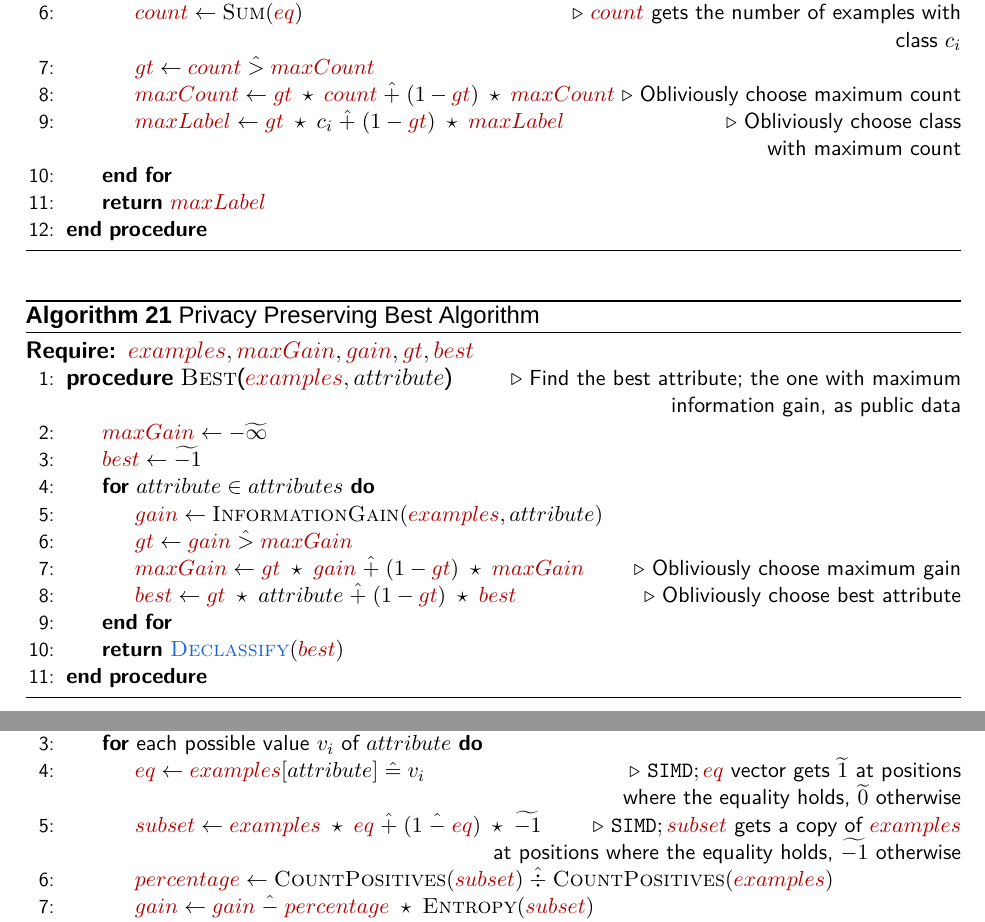
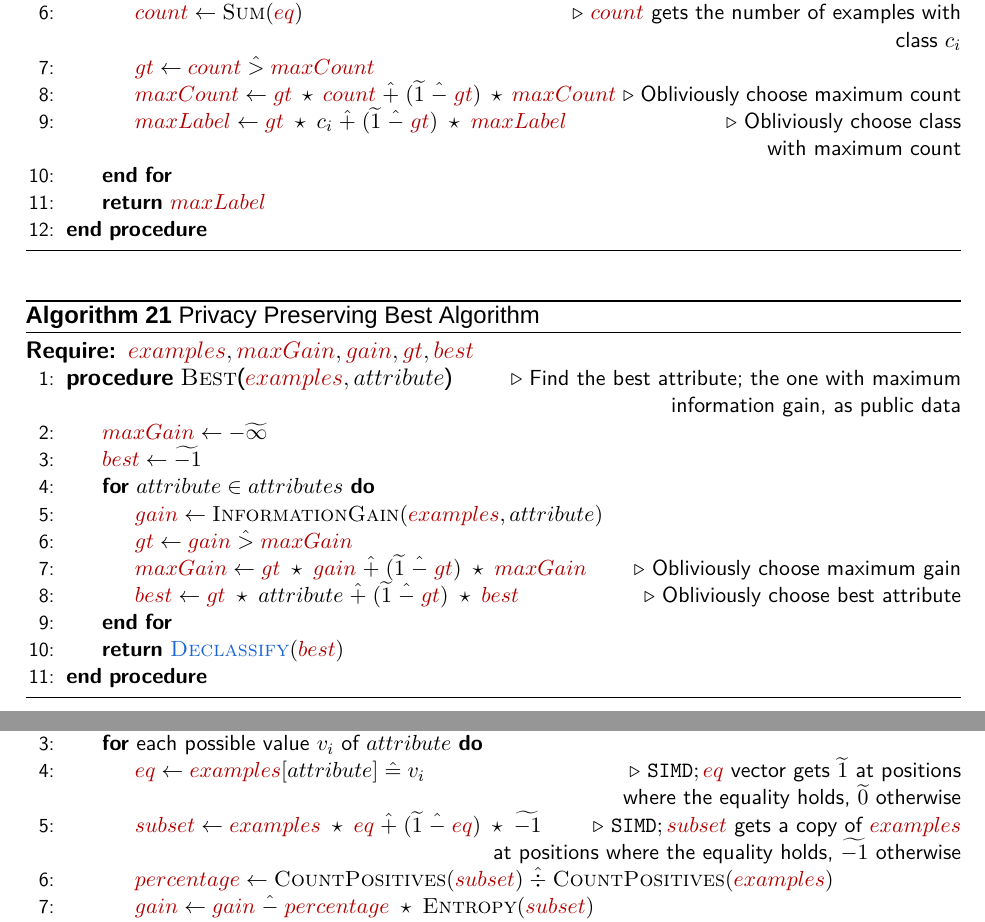
Before and after one commit to jimouris/master-thesis, a LaTeX thesis (thesis.tex, which reads algorithms/best_pp.tex, algorithms/gain_pp.tex, algorithms/most_common_label_pp.tex): two parts of pages 62 and 63 of 94, joined at a grey line, cut so that both start at the same text. Compiled offline with XeLaTeX; a missing font is replaced by an installed copy or a similar font.

Commit message:
Add some enc notation

```diff
--- a/algorithms/best_pp.tex
+++ b/algorithms/best_pp.tex
@@ -9,8 +9,8 @@
     \For{$attribute \in attributes$}
         \State ${\color{darkred}{gain}} \gets  \textsc{InformationGain}({\color{darkred}{examples}}, attribute)$
         \State ${\color{darkred}{gt}} \gets {\color{darkred}{gain}} \hgt  {\color{darkred}{maxGain}}$
-        \State ${\color{darkred}{maxGain}} \gets {\color{darkred}{gt}} \hmul {\color{darkred}{gain}} \hplus (1 - {\color{darkred}{gt}}) \hmul {\color{darkred}{maxGain}}$ \Comment{\small{Obliviously choose maximum gain}}
-        \State ${\color{darkred}{best}} \gets {\color{darkred}{gt}} \hmul attribute \hplus (1 - {\color{darkred}{gt}}) \hmul {\color{darkred}{best}}$\Comment{\small{Obliviously choose best attribute}}
+        \State ${\color{darkred}{maxGain}} \gets {\color{darkred}{gt}} \hmul {\color{darkred}{gain}} \hplus (\enc{1} \hminus {\color{darkred}{gt}}) \hmul {\color{darkred}{maxGain}}$ \Comment{\small{Obliviously choose maximum gain}}
+        \State ${\color{darkred}{best}} \gets {\color{darkred}{gt}} \hmul attribute \hplus (\enc{1} \hminus {\color{darkred}{gt}}) \hmul {\color{darkred}{best}}$\Comment{\small{Obliviously choose best attribute}}
     \EndFor
     \State \textbf{return} ${\color{darkblue}{\textsc{Declassify}}}({\color{darkred}{best}})$
 \EndProcedure
--- a/algorithms/gain_pp.tex
+++ b/algorithms/gain_pp.tex
@@ -7,7 +7,7 @@
 
     \For{each possible value $v_i$ of $attribute$}
         \State ${\color{darkred}{eq}} \gets {\color{darkred}{examples}}[attribute] \heq v_i$ \Comment{\small{${\texttt{SIMD}; \color{darkred}{eq}}$ vector gets $\enc{1}$ at positions \par\hfill where the equality holds, $\enc{0}$ otherwise}}
-        \State ${\color{darkred}{subset}} \gets {\color{darkred}{examples}} \hmul {\color{darkred}{eq}} \hplus (1 \hminus {\color{darkred}{eq}}) \hmul \enc{-1} $ \Comment{\small{${\texttt{SIMD}; \color{darkred}{subset}}$ gets a copy of ${\color{darkred}{examples}}$ \par\hfill at positions  where the equality holds, $\enc{-1}$ otherwise}}
+        \State ${\color{darkred}{subset}} \gets {\color{darkred}{examples}} \hmul {\color{darkred}{eq}} \hplus (\enc{1} \hminus {\color{darkred}{eq}}) \hmul \enc{-1} $ \Comment{\small{${\texttt{SIMD}; \color{darkred}{subset}}$ gets a copy of ${\color{darkred}{examples}}$ \par\hfill at positions  where the equality holds, $\enc{-1}$ otherwise}}
 
         \State ${\color{darkred}{percentage}} \gets \textsc{CountPositives}({\color{darkred}{subset}}) \hdiv \textsc{CountPositives}({\color{darkred}{examples}})$
         \State ${\color{darkred}{gain}} \gets {\color{darkred}{gain}} \hminus {\color{darkred}{percentage}} \hmul \textsc{Entropy}({\color{darkred}{subset}})$
--- a/algorithms/most_common_label_pp.tex
+++ b/algorithms/most_common_label_pp.tex
@@ -18,9 +18,9 @@
 
       \State ${\color{darkred}{gt}} \gets {\color{darkred}{count}} \hgt  {\color{darkred}{maxCount}}$
 
-      \State ${\color{darkred}{maxCount}} \gets {\color{darkred}{gt}} \hmul {\color{darkred}{count}} \hplus (1 - {\color{darkred}{gt}}) \hmul {\color{darkred}{maxCount}}$ \Comment{\small{Obliviously choose maximum count}}
+      \State ${\color{darkred}{maxCount}} \gets {\color{darkred}{gt}} \hmul {\color{darkred}{count}} \hplus (\enc{1} \hminus {\color{darkred}{gt}}) \hmul {\color{darkred}{maxCount}}$ \Comment{\small{Obliviously choose maximum count}}
 
-      \State ${\color{darkred}{maxLabel}} \gets {\color{darkred}{gt}} \hmul c_i \hplus (1 - {\color{darkred}{gt}}) \hmul {\color{darkred}{maxLabel}}$\Comment{\small{Obliviously choose class \par\hfill with maximum count}}
+      \State ${\color{darkred}{maxLabel}} \gets {\color{darkred}{gt}} \hmul c_i \hplus (\enc{1} \hminus {\color{darkred}{gt}}) \hmul {\color{darkred}{maxLabel}}$\Comment{\small{Obliviously choose class \par\hfill with maximum count}}
 
 
     \EndFor
```
Also changed, not shown: algorithms/id3_pp.tex (+1 -1 lines).
